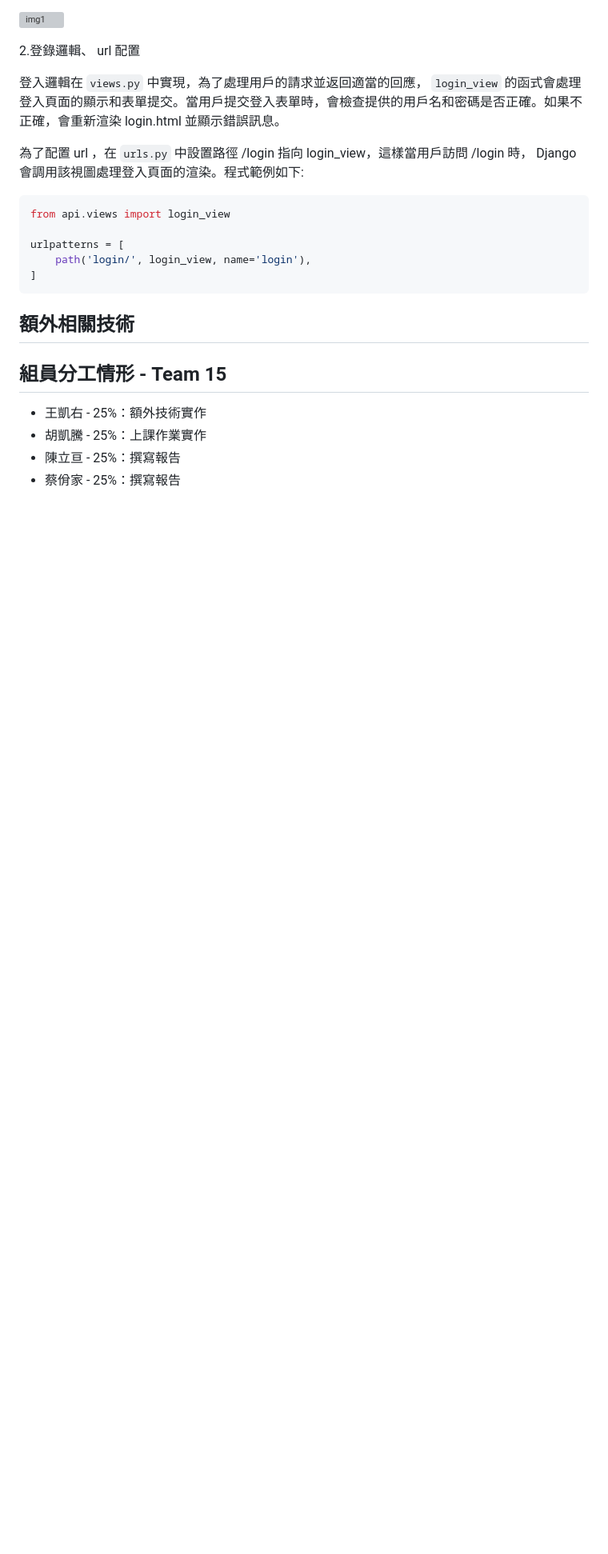
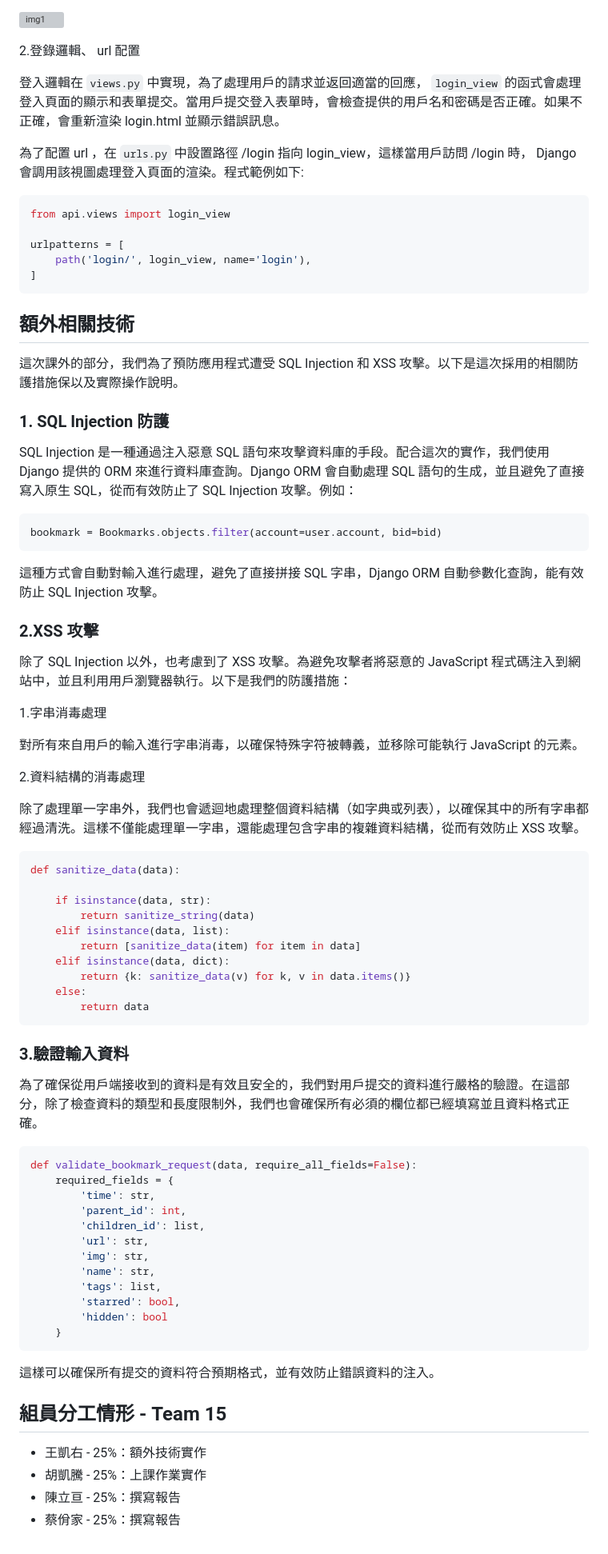
Before and after one commit to yijia07080/Team15-Final, a Markdown page: HW_Report/Week11.md, the part around the change printed below. Shown: that part at 80% size. Rendered like a GitHub page; blank space fills up the shorter version; grey boxes are pictures that could not be loaded.

````diff
--- a/HW_Report/Week11.md
+++ b/HW_Report/Week11.md
@@ -146,6 +147,63 @@ urlpatterns = [
 
 ## 額外相關技術
 
+這次課外的部分，我們為了預防應用程式遭受 SQL Injection 和 XSS 攻擊。以下是這次採用的相關防護措施保以及實際操作說明。
+
+### 1. SQL Injection 防護
+
+SQL Injection 是一種通過注入惡意 SQL 語句來攻擊資料庫的手段。配合這次的實作，我們使用 Django 提供的 ORM 來進行資料庫查詢。Django ORM 會自動處理 SQL 語句的生成，並且避免了直接寫入原生 SQL，從而有效防止了 SQL Injection 攻擊。例如：
+
+```python
+bookmark = Bookmarks.objects.filter(account=user.account, bid=bid)
+```
+
+這種方式會自動對輸入進行處理，避免了直接拼接 SQL 字串，Django ORM 自動參數化查詢，能有效防止 SQL Injection 攻擊。
+
+### 2.XSS 攻擊
+
+除了 SQL Injection 以外，也考慮到了 XSS 攻擊。為避免攻擊者將惡意的 JavaScript 程式碼注入到網站中，並且利用用戶瀏覽器執行。以下是我們的防護措施：
+
+1.字串消毒處理
+
+對所有來自用戶的輸入進行字串消毒，以確保特殊字符被轉義，並移除可能執行 JavaScript 的元素。
+
+2.資料結構的消毒處理
+
+除了處理單一字串外，我們也會遞迴地處理整個資料結構（如字典或列表），以確保其中的所有字串都經過清洗。這樣不僅能處理單一字串，還能處理包含字串的複雜資料結構，從而有效防止 XSS 攻擊。
+
+```python
+def sanitize_data(data):
+
+    if isinstance(data, str):
+        return sanitize_string(data)
+    elif isinstance(data, list):
+        return [sanitize_data(item) for item in data]
+    elif isinstance(data, dict):
+        return {k: sanitize_data(v) for k, v in data.items()}
+    else:
+        return data
+```
+
+### 3.驗證輸入資料
+
+為了確保從用戶端接收到的資料是有效且安全的，我們對用戶提交的資料進行嚴格的驗證。在這部分，除了檢查資料的類型和長度限制外，我們也會確保所有必須的欄位都已經填寫並且資料格式正確。
+
+```python
+def validate_bookmark_request(data, require_all_fields=False):
+    required_fields = {
+        'time': str,
+        'parent_id': int,
+        'children_id': list,
+        'url': str,
+        'img': str,
+        'name': str,
+        'tags': list,
+        'starred': bool,
+        'hidden': bool
+    }
+```
+這樣可以確保所有提交的資料符合預期格式，並有效防止錯誤資料的注入。
+
 
 ## 組員分工情形 - Team 15
 
````
Also changed, not shown: other parts of HW_Report/Week11.md (+9 -8 lines).
